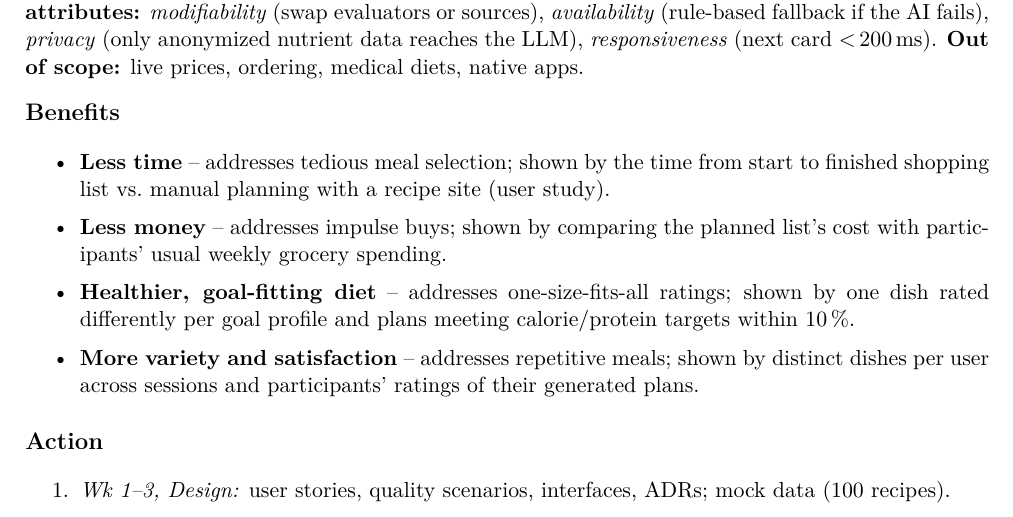
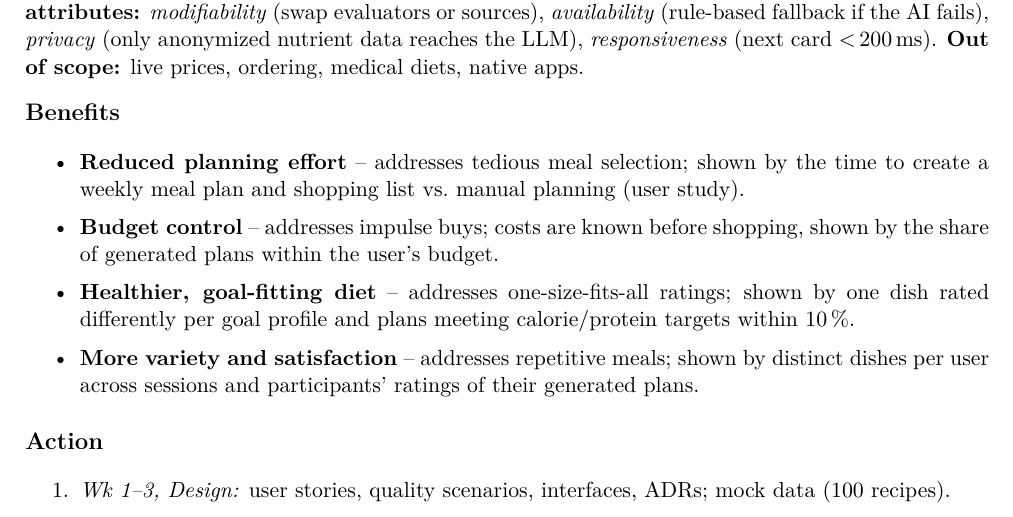
Before and after one commit to xelemir/SoftwareArchitecture, a LaTeX document (piba/PIBA_Shopping.tex): part of the page, cut so that both start at the same text. Compiled offline with pdfLaTeX.

Commit message:
refactor: improve clarity of benefits in PIBA_Shopping.tex

```diff
--- a/piba/PIBA_Shopping.tex
+++ b/piba/PIBA_Shopping.tex
@@ -71,8 +71,8 @@ From the liked dishes it builds a plan of $X$ meals, weighing price, cooking tim
 % What improves if the idea works, and how would you show it?
 % Link each benefit back to the problem.
 \begin{itemize}
-  \item \textbf{Less time} -- addresses tedious meal selection; shown by the time from start to finished shopping list vs.\ manual planning with a recipe site (user study).
-  \item \textbf{Less money} -- addresses impulse buys; shown by comparing the planned list's cost with participants' usual weekly grocery spending.
+  \item \textbf{Reduced planning effort} -- addresses tedious meal selection; shown by the time to create a weekly meal plan and shopping list vs.\ manual planning (user study).
+  \item \textbf{Budget control} -- addresses impulse buys; costs are known before shopping, shown by the share of generated plans within the user's budget.
   \item \textbf{Healthier, goal-fitting diet} -- addresses one-size-fits-all ratings; shown by one dish rated differently per goal profile and plans meeting calorie/protein targets within 10\,\%.
   \item \textbf{More variety and satisfaction} -- addresses repetitive meals; shown by distinct dishes per user across sessions and participants' ratings of their generated plans.
 \end{itemize}
```
Also changed, not shown: piba/PIBA_Shopping.pdf.
